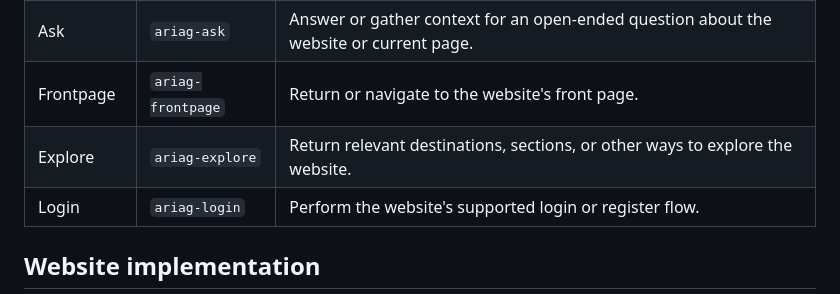
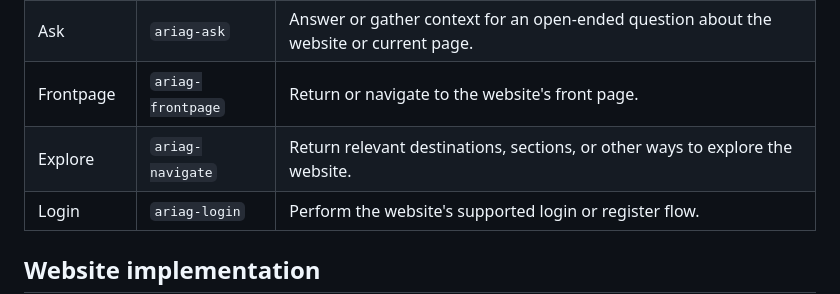
Before and after one commit to karhuton/aria-grande-project, a Markdown page: aria-grande/README.md, the part around the change. GitHub-like rendering.

Commit message:
rename explore to navigate

```diff
--- a/aria-grande/README.md
+++ b/aria-grande/README.md
@@ -33,7 +33,7 @@ Clients must implement all actions and their local fallback behaviour, in order
 | Search | `ariag-search` | Search the current website using the user's query and return matching results. |
 | Ask | `ariag-ask` | Answer or gather context for an open-ended question about the website or current page. |
 | Frontpage | `ariag-frontpage` | Return or navigate to the website's front page. |
-| Explore | `ariag-explore` | Return relevant destinations, sections, or other ways to explore the website. |
+| Explore | `ariag-navigate` | Return relevant destinations, sections, or other ways to explore the website. |
 | Login | `ariag-login` | Perform the website's supported login or register flow. |
 
 
```
